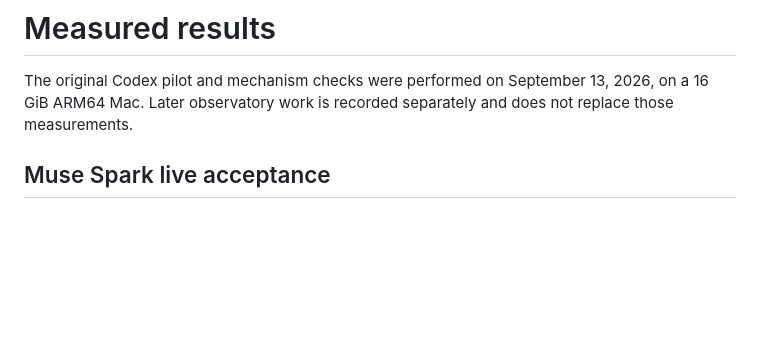
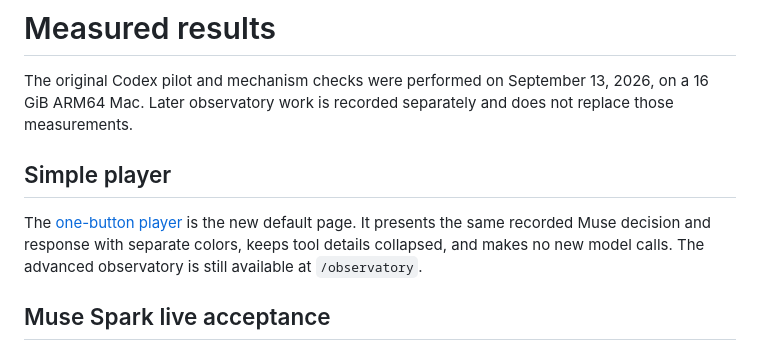
Before and after one commit to Yuhtin/flycoding, a Markdown page: docs/results/README.md, the part around the change. Drawn GitHub-style; blank space fills up the shorter version.

Commit message:
docs: show the one-button player and verification

```diff
--- a/docs/results/README.md
+++ b/docs/results/README.md
@@ -3,6 +3,13 @@
 The original Codex pilot and mechanism checks were performed on September 13,
 2026, on a 16 GiB ARM64 Mac. Later observatory work is recorded separately and
 does not replace those measurements.
+
+## Simple player
+
+The [one-button player](simple-player.md) is the new default page. It presents
+the same recorded Muse decision and response with separate colors, keeps tool
+details collapsed, and makes no new model calls. The advanced observatory is
+still available at `/observatory`.
 
 ## Muse Spark live acceptance
 
```
Also changed, not shown: README.md (+20 -16 lines), docs/results/simple-player.md (added, +53 -0 lines), docs/results/simple-player-dashboard.png (added), docs/results/simple-player-mobile.png (added), 4 other files.
